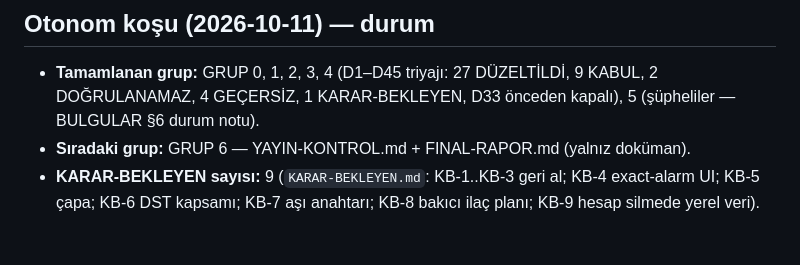
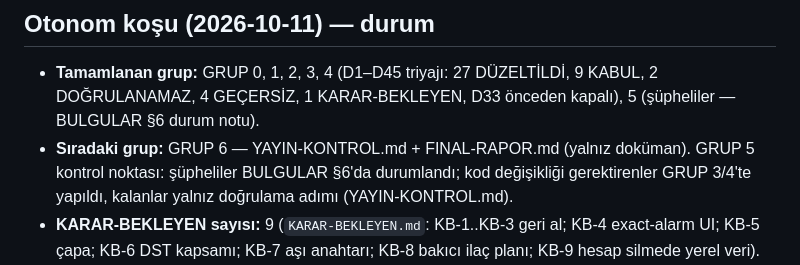
Before and after one commit to emrecanmuslu/adena-baby-mobile, a Markdown page: DEVAM-NOTU.md, the part around the change. Rendered like a GitHub page; blank space fills up the shorter version.

Commit message:
docs: devam notu (GRUP 5) — supheliler durumu
Co-Authored-By: Claude Fable 5.1 <noreply@anthropic.com>

```diff
--- a/DEVAM-NOTU.md
+++ b/DEVAM-NOTU.md
@@ -13,7 +13,7 @@ Tasarım: `TASARIM-SENKRON.md` (kararlar K-1..K-10, R1-R9, §8 plan + hash'ler).
 
 ## Otonom koşu (2026-10-11) — durum
 - **Tamamlanan grup:** GRUP 0, 1, 2, 3, 4 (D1–D45 triyajı: 27 DÜZELTİLDİ, 9 KABUL, 2 DOĞRULANAMAZ, 4 GEÇERSİZ, 1 KARAR-BEKLEYEN, D33 önceden kapalı), 5 (şüpheliler — BULGULAR §6 durum notu).
-- **Sıradaki grup:** GRUP 6 — YAYIN-KONTROL.md + FINAL-RAPOR.md (yalnız doküman).
+- **Sıradaki grup:** GRUP 6 — YAYIN-KONTROL.md + FINAL-RAPOR.md (yalnız doküman). GRUP 5 kontrol noktası: şüpheliler BULGULAR §6'da durumlandı; kod değişikliği gerektirenler GRUP 3/4'te yapıldı, kalanlar yalnız doğrulama adımı (YAYIN-KONTROL.md).
 - **KARAR-BEKLEYEN sayısı:** 9 (`KARAR-BEKLEYEN.md`: KB-1..KB-3 geri al; KB-4 exact-alarm UI; KB-5 çapa; KB-6 DST kapsamı; KB-7 aşı anahtarı; KB-8 bakıcı ilaç planı; KB-9 hesap silmede yerel veri).
 - Sonra: GRUP 3 (kalan ORTA), GRUP 4 (DÜŞÜK triyaj), GRUP 5 (şüpheliler), GRUP 6 (YAYIN-KONTROL.md), FINAL-RAPOR.md.
 
```
